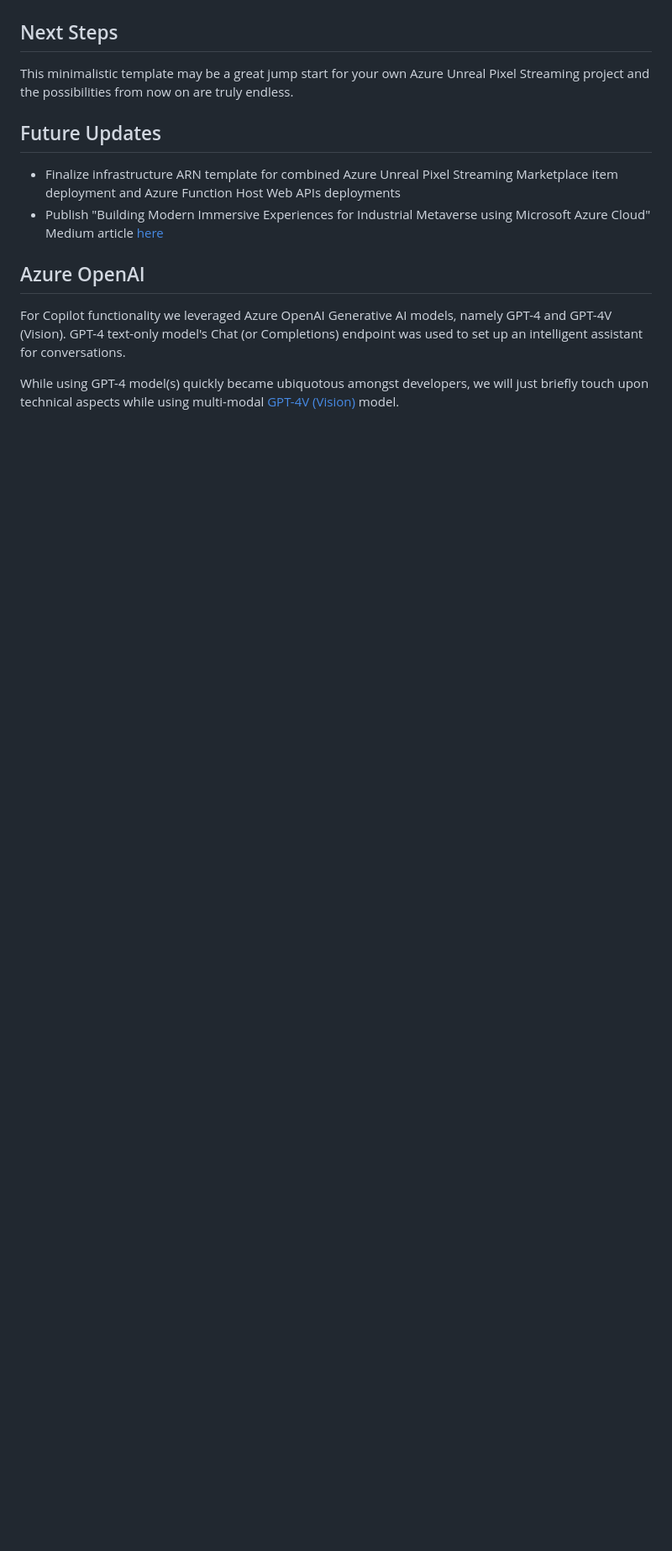
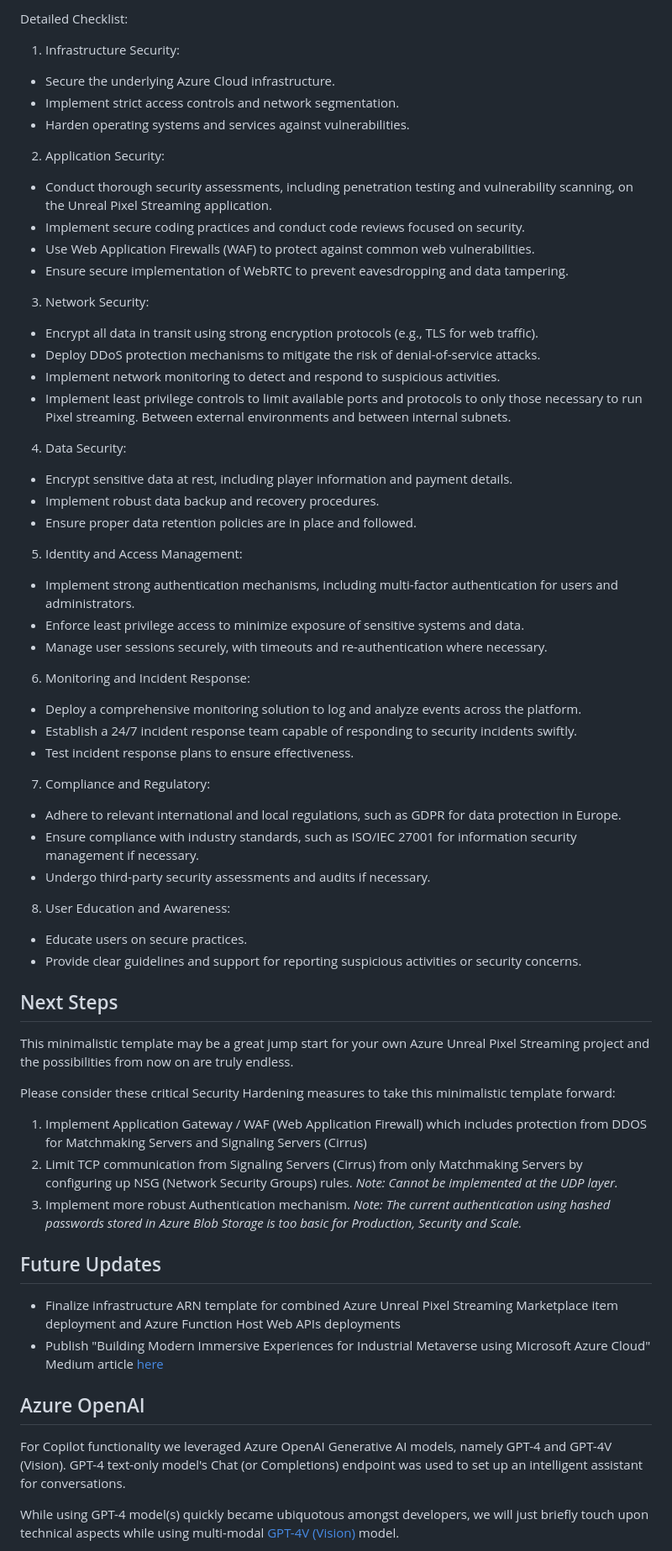
Before and after one commit to alexanikiev/Azure-PixelStreamingCopilot-Sample, a Markdown page: README.md, the part around the change printed below. Shown: that part at 84% size. GitHub-like rendering; blank space fills up the shorter version.

```diff
--- a/README.md
+++ b/README.md
@@ -94,6 +112,46 @@ Attention: This section is still under construction, please check back later. At
+Detailed Checklist:
+1. Infrastructure Security:
+- Secure the underlying Azure Cloud infrastructure.
+- Implement strict access controls and network segmentation.
+- Harden operating systems and services against vulnerabilities.
+2. Application Security:
+- Conduct thorough security assessments, including penetration testing and vulnerability scanning, on the Unreal Pixel Streaming application.
+- Implement secure coding practices and conduct code reviews focused on security.
+- Use Web Application Firewalls (WAF) to protect against common web vulnerabilities.
+- Ensure secure implementation of WebRTC to prevent eavesdropping and data tampering.
+3. Network Security:
+- Encrypt all data in transit using strong encryption protocols (e.g., TLS for web traffic).
+- Deploy DDoS protection mechanisms to mitigate the risk of denial-of-service attacks.
+- Implement network monitoring to detect and respond to suspicious activities.
+- Implement least privilege controls to limit available ports and protocols to only those necessary to run Pixel streaming. Between external environments and between internal subnets.
+4. Data Security:
+- Encrypt sensitive data at rest, including player information and payment details.
+- Implement robust data backup and recovery procedures.
+- Ensure proper data retention policies are in place and followed.
+5. Identity and Access Management:
+- Implement strong authentication mechanisms, including multi-factor authentication for users and administrators.
+- Enforce least privilege access to minimize exposure of sensitive systems and data.
+- Manage user sessions securely, with timeouts and re-authentication where necessary.
+6. Monitoring and Incident Response:
+- Deploy a comprehensive monitoring solution to log and analyze events across the platform.
+- Establish a 24/7 incident response team capable of responding to security incidents swiftly.
+- Test incident response plans to ensure effectiveness.
+7. Compliance and Regulatory:
+- Adhere to relevant international and local regulations, such as GDPR for data protection in Europe.
+- Ensure compliance with industry standards, such as ISO/IEC 27001 for information security management if necessary.
+- Undergo third-party security assessments and audits if necessary.
+8. User Education and Awareness:
+- Educate users on secure practices.
+- Provide clear guidelines and support for reporting suspicious activities or security concerns.
+
 ## Next Steps
 
 This minimalistic template may be a great jump start for your own Azure Unreal Pixel Streaming project and the possibilities from now on are truly endless.
+
+Please consider these critical Security Hardening measures to take this minimalistic template forward:
+1. Implement Application Gateway / WAF (Web Application Firewall) which includes protection from DDOS for Matchmaking Servers and Signaling Servers (Cirrus)
+2. Limit TCP communication from Signaling Servers (Cirrus) from only Matchmaking Servers by configuring up NSG (Network Security Groups) rules. _Note: Cannot be implemented at the UDP layer._
+3. Implement more robust Authentication mechanism. _Note: The current authentication using hashed passwords stored in Azure Blob Storage is too basic for Production, Security and Scale._
 
 ## Future Updates
 
```
Also changed, not shown: other parts of README.md (+18 -0 lines).
